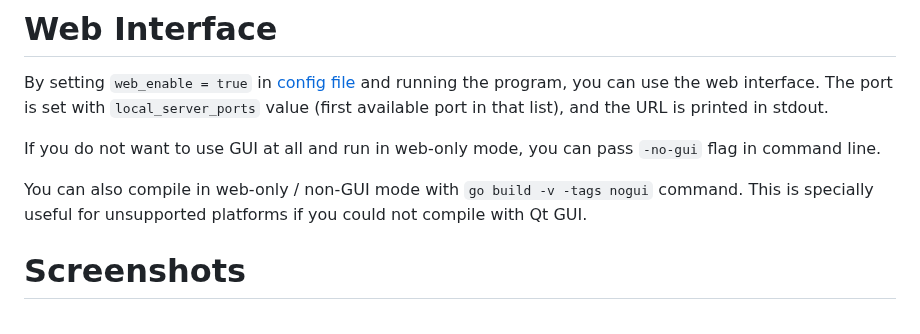
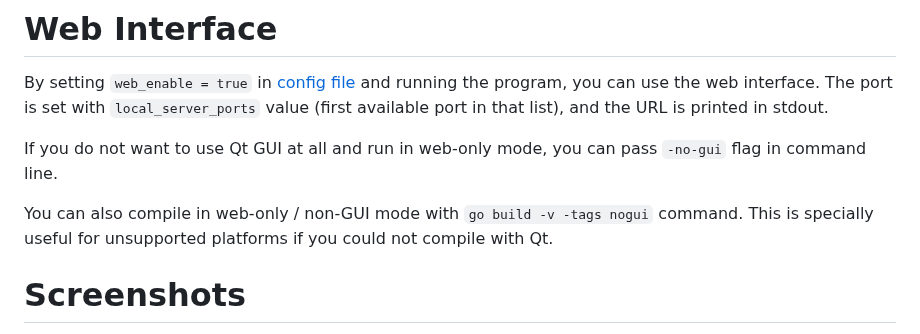
Before and after one commit to ilius/ayandict, a Markdown page: README.md, the part around the change. Drawn GitHub-style.

```diff
--- a/README.md
+++ b/README.md
@@ -28,9 +28,9 @@ It's good to know that the binary / executable file is completely portable, so y
 
 By setting `web_enable = true` in [config file](#configuration) and running the program, you can use the web interface. The port is set with `local_server_ports` value (first available port in that list), and the URL is printed in stdout.
 
-If you do not want to use GUI at all and run in web-only mode, you can pass `-no-gui` flag in command line.
+If you do not want to use Qt GUI at all and run in web-only mode, you can pass `-no-gui` flag in command line.
 
-You can also compile in web-only / non-GUI mode with `go build -v -tags nogui` command. This is specially useful for unsupported platforms if you could not compile with Qt GUI.
+You can also compile in web-only / non-GUI mode with `go build -v -tags nogui` command. This is specially useful for unsupported platforms if you could not compile with Qt.
 
 # Screenshots
 
```
